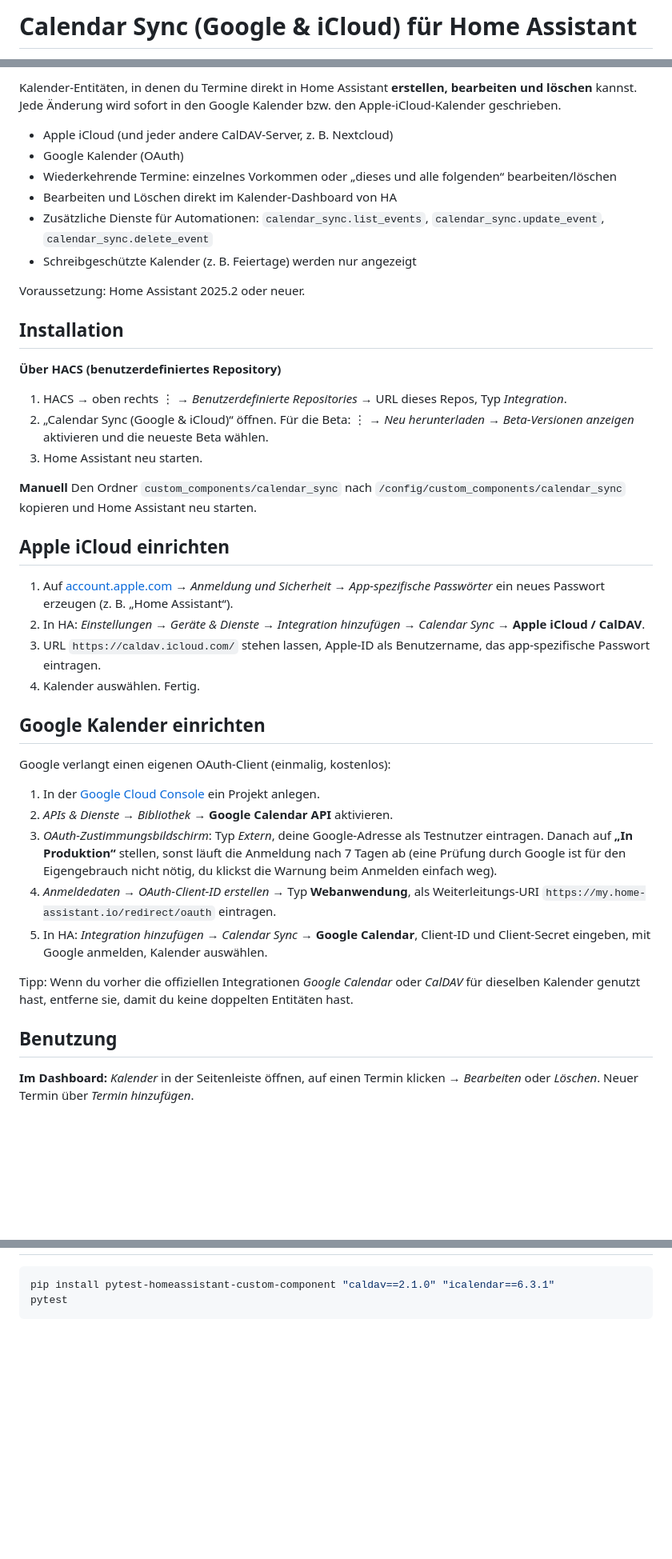
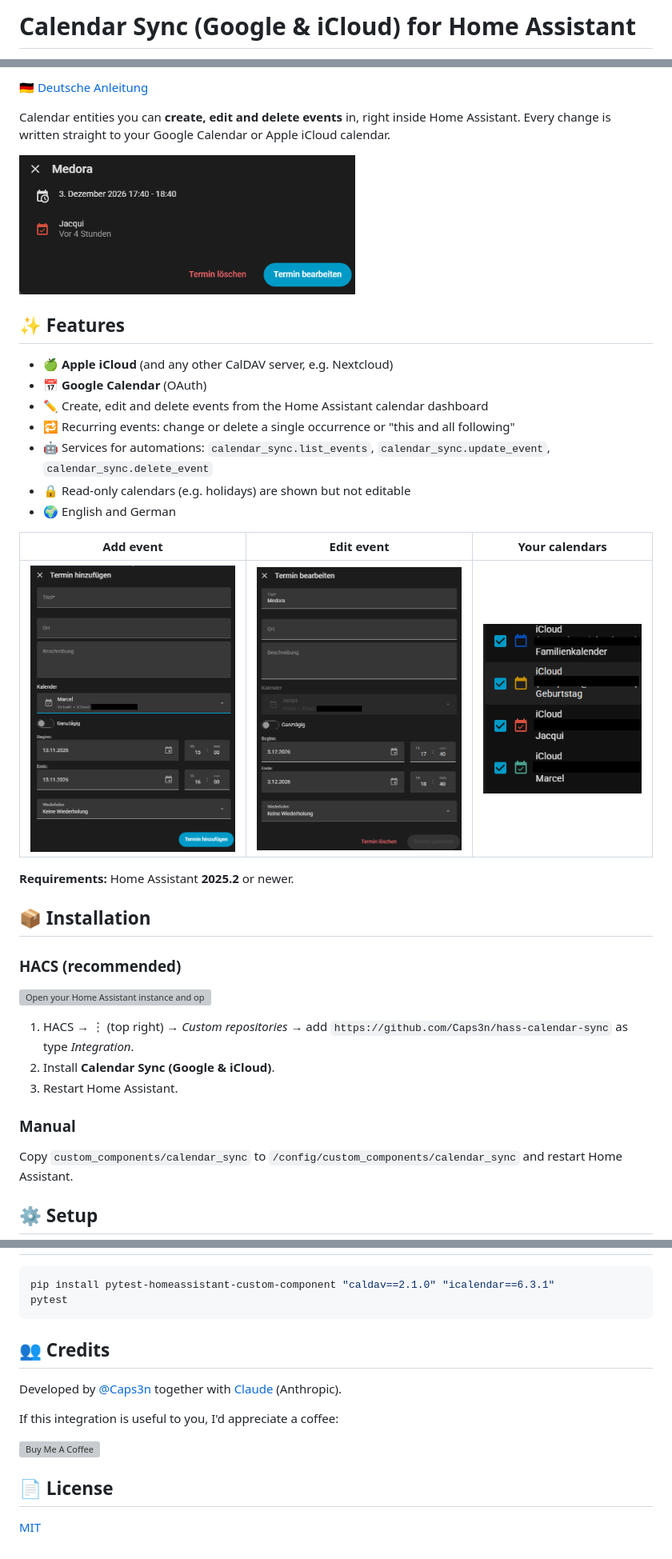
Before and after one commit to Caps3n/hass-calendar-sync, a Markdown page: README.md, 3 parts joined by grey strips. Shown at 80% size. Rendered like a GitHub page; pictures changed too: images/add_event.png (added), images/calendars.png (added), images/edit_event.png (added); blank space fills up the shorter version; grey boxes are pictures that could not be loaded.

````diff
--- a/README.md
+++ b/README.md
@@ -1,2 +1,2 @@
-# Calendar Sync (Google & iCloud) für Home Assistant
+# Calendar Sync (Google & iCloud) for Home Assistant
 
@@ -4,45 +9,41 @@
 
-Kalender-Entitäten, in denen du Termine direkt in Home Assistant **erstellen, bearbeiten und löschen** kannst. Jede Änderung wird sofort in den Google Kalender bzw. den Apple-iCloud-Kalender geschrieben.
+🇩🇪 [Deutsche Anleitung](README_DE.md)
 
-- Apple iCloud (und jeder andere CalDAV-Server, z. B. Nextcloud)
-- Google Kalender (OAuth)
-- Wiederkehrende Termine: einzelnes Vorkommen oder „dieses und alle folgenden“ bearbeiten/löschen
-- Bearbeiten und Löschen direkt im Kalender-Dashboard von HA
-- Zusätzliche Dienste für Automationen: `calendar_sync.list_events`, `calendar_sync.update_event`, `calendar_sync.delete_event`
-- Schreibgeschützte Kalender (z. B. Feiertage) werden nur angezeigt
+Calendar entities you can **create, edit and delete events** in, right inside Home Assistant. Every change is written straight to your Google Calendar or Apple iCloud calendar.
 
-Voraussetzung: Home Assistant 2025.2 oder neuer.
+<p>
+  <img src="images/event_details.png" alt="Event details with edit and delete" width="420">
+</p>
 
-## Installation
+## ✨ Features
 
-**Über HACS (benutzerdefiniertes Repository)**
-1. HACS → oben rechts ⋮ → *Benutzerdefinierte Repositories* → URL dieses Repos, Typ *Integration*.
-2. „Calendar Sync (Google & iCloud)“ öffnen. Für die Beta: ⋮ → *Neu herunterladen* → *Beta-Versionen anzeigen* aktivieren und die neueste Beta wählen.
-3. Home Assistant neu starten.
+- 🍏 **Apple iCloud** (and any other CalDAV server, e.g. Nextcloud)
+- 📅 **Google Calendar** (OAuth)
+- ✏️ Create, edit and delete events from the Home Assistant calendar dashboard
+- 🔁 Recurring events: change or delete a single occurrence or "this and all following"
+- 🤖 Services for automations: `calendar_sync.list_events`, `calendar_sync.update_event`, `calendar_sync.delete_event`
+- 🔒 Read-only calendars (e.g. holidays) are shown but not editable
+- 🌍 English and German
 
-**Manuell**
-Den Ordner `custom_components/calendar_sync` nach `/config/custom_components/calendar_sync` kopieren und Home Assistant neu starten.
+| Add event | Edit event | Your calendars |
+| --- | --- | --- |
+| <img src="images/add_event.png" alt="Add event" width="260"> | <img src="images/edit_event.png" alt="Edit event" width="260"> | <img src="images/calendars.png" alt="iCloud calendars as entities" width="200"> |
 
-## Apple iCloud einrichten
+**Requirements:** Home Assistant **2025.2** or newer.
 
-1. Auf [account.apple.com](https://account.apple.com) → *Anmeldung und Sicherheit* → *App-spezifische Passwörter* ein neues Passwort erzeugen (z. B. „Home Assistant“).
-2. In HA: *Einstellungen → Geräte & Dienste → Integration hinzufügen → Calendar Sync* → **Apple iCloud / CalDAV**.
-3. URL `https://caldav.icloud.com/` stehen lassen, Apple-ID als Benutzername, das app-spezifische Passwort eintragen.
-4. Kalender auswählen. Fertig.
+## 📦 Installation
 
-## Google Kalender einrichten
+### HACS (recommended)
 
-Google verlangt einen eigenen OAuth-Client (einmalig, kostenlos):
+[![Open your Home Assistant instance and open a repository inside the Home Assistant Community Store.](https://my.home-assistant.io/badges/hacs_repository.svg)](https://my.home-assistant.io/redirect/hacs_repository/?owner=Caps3n&repository=hass-calendar-sync&category=integration)
 
-1. In der [Google Cloud Console](https://console.cloud.google.com/) ein Projekt anlegen.
-2. *APIs & Dienste → Bibliothek* → **Google Calendar API** aktivieren.
-3. *OAuth-Zustimmungsbildschirm*: Typ *Extern*, deine Google-Adresse als Testnutzer eintragen. Danach auf **„In Produktion“** stellen, sonst läuft die Anmeldung nach 7 Tagen ab (eine Prüfung durch Google ist für den Eigengebrauch nicht nötig, du klickst die Warnung beim Anmelden einfach weg).
-4. *Anmeldedaten → OAuth-Client-ID erstellen* → Typ **Webanwendung**, als Weiterleitungs-URI `https://my.home-assistant.io/redirect/oauth` eintragen.
-5. In HA: *Integration hinzufügen → Calendar Sync* → **Google Calendar**, Client-ID und Client-Secret eingeben, mit Google anmelden, Kalender auswählen.
+1. HACS → ⋮ (top right) → *Custom repositories* → add `https://github.com/Caps3n/hass-calendar-sync` as type *Integration*.
+2. Install **Calendar Sync (Google & iCloud)**.
+3. Restart Home Assistant.
 
-Tipp: Wenn du vorher die offiziellen Integrationen *Google Calendar* oder *CalDAV* für dieselben Kalender genutzt hast, entferne sie, damit du keine doppelten Entitäten hast.
+### Manual
 
-## Benutzung
+Copy `custom_components/calendar_sync` to `/config/custom_components/calendar_sync` and restart Home Assistant.
 
-**Im Dashboard:** *Kalender* in der Seitenleiste öffnen, auf einen Termin klicken → *Bearbeiten* oder *Löschen*. Neuer Termin über *Termin hinzufügen*.
+## ⚙️ Setup
 
@@ -97,3 +124,15 @@ Bei wiederkehrenden Terminen zusätzlich `recurrence_id` aus `list_events` mitge
 pip install pytest-homeassistant-custom-component "caldav==2.1.0" "icalendar==6.3.1"
 pytest
 ```
+
+## 👥 Credits
+
+Developed by [@Caps3n](https://github.com/Caps3n) together with [Claude](https://claude.ai) (Anthropic).
+
+If this integration is useful to you, I'd appreciate a coffee:
+
+<a href="https://www.buymeacoffee.com/caps3n" target="_blank"><img src="https://cdn.buymeacoffee.com/buttons/v2/default-yellow.png" alt="Buy Me A Coffee" height="50"></a>
+
+## 📄 License
+
+[MIT](LICENSE)
````
Also changed, not shown: other parts of README.md (+52 -21 lines), CHANGELOG.md (added, +21 -0 lines), README_DE.md (added, +130 -0 lines), 7 other files.
